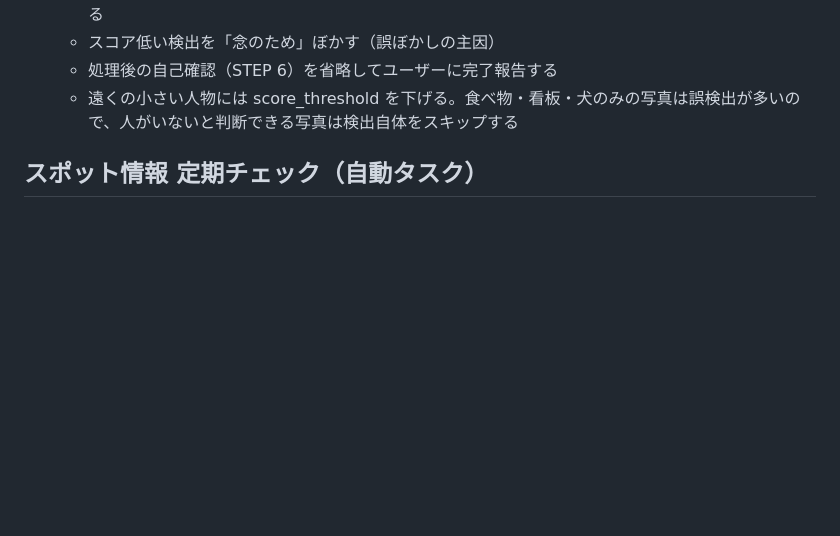
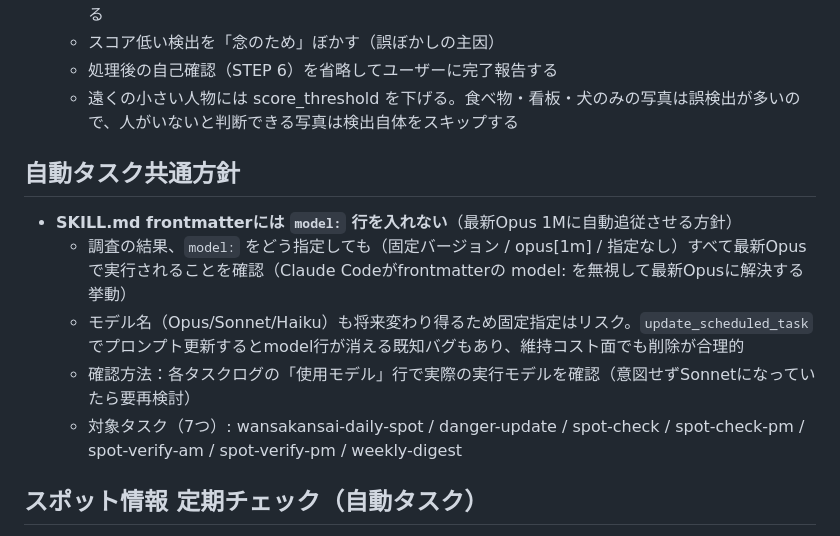
Before and after one commit to imotan-lab/wansakansai, a Markdown page: CLAUDE.md, the part around the change. GitHub-like rendering; blank space fills up the shorter version.

Commit message:
自動タスクのモデル指定方針をCLAUDE.mdに明記
SKILL.md frontmatterに model: 行を入れない方針を「自動タスク共通方針」
セクションとして追加。

- model: をどう指定しても最新Opusで実行される（Claude Codeがmodel:を無視）
- モデル名も将来変わり得るため固定指定はリスク
- update_scheduled_taskでプロンプト更新するとmodel行が消える既知バグもあり
- 実証: 5/30=opus-4-7 → 5/31=opus-4-8 と最新追従を確認

7タスクのSKILL.mdからmodel行削除済み（うちどころ側で実施）+Dropboxバックアップ反映済み。

Co-Authored-By: Claude Opus 4.8 (1M context) <noreply@anthropic.com>

```diff
--- a/CLAUDE.md
+++ b/CLAUDE.md
@@ -120,6 +120,13 @@
   - スコア低い検出を「念のため」ぼかす（誤ぼかしの主因）
   - 処理後の自己確認（STEP 6）を省略してユーザーに完了報告する
   - 遠くの小さい人物には score_threshold を下げる。食べ物・看板・犬のみの写真は誤検出が多いので、人がいないと判断できる写真は検出自体をスキップする
+
+## 自動タスク共通方針
+- **SKILL.md frontmatterには `model:` 行を入れない**（最新Opus 1Mに自動追従させる方針）
+  - 調査の結果、`model:` をどう指定しても（固定バージョン / opus[1m] / 指定なし）すべて最新Opusで実行されることを確認（Claude Codeがfrontmatterの model: を無視して最新Opusに解決する挙動）
+  - モデル名（Opus/Sonnet/Haiku）も将来変わり得るため固定指定はリスク。`update_scheduled_task` でプロンプト更新するとmodel行が消える既知バグもあり、維持コスト面でも削除が合理的
+  - 確認方法：各タスクログの「使用モデル」行で実際の実行モデルを確認（意図せずSonnetになっていたら要再検討）
+  - 対象タスク（7つ）: wansakansai-daily-spot / danger-update / spot-check / spot-check-pm / spot-verify-am / spot-verify-pm / weekly-digest
 
 ## スポット情報 定期チェック（自動タスク）
 - 毎日 PM12:10（前半5件）と PM10:07（後半5件）にローカルスケジュールタスクで実行
```
